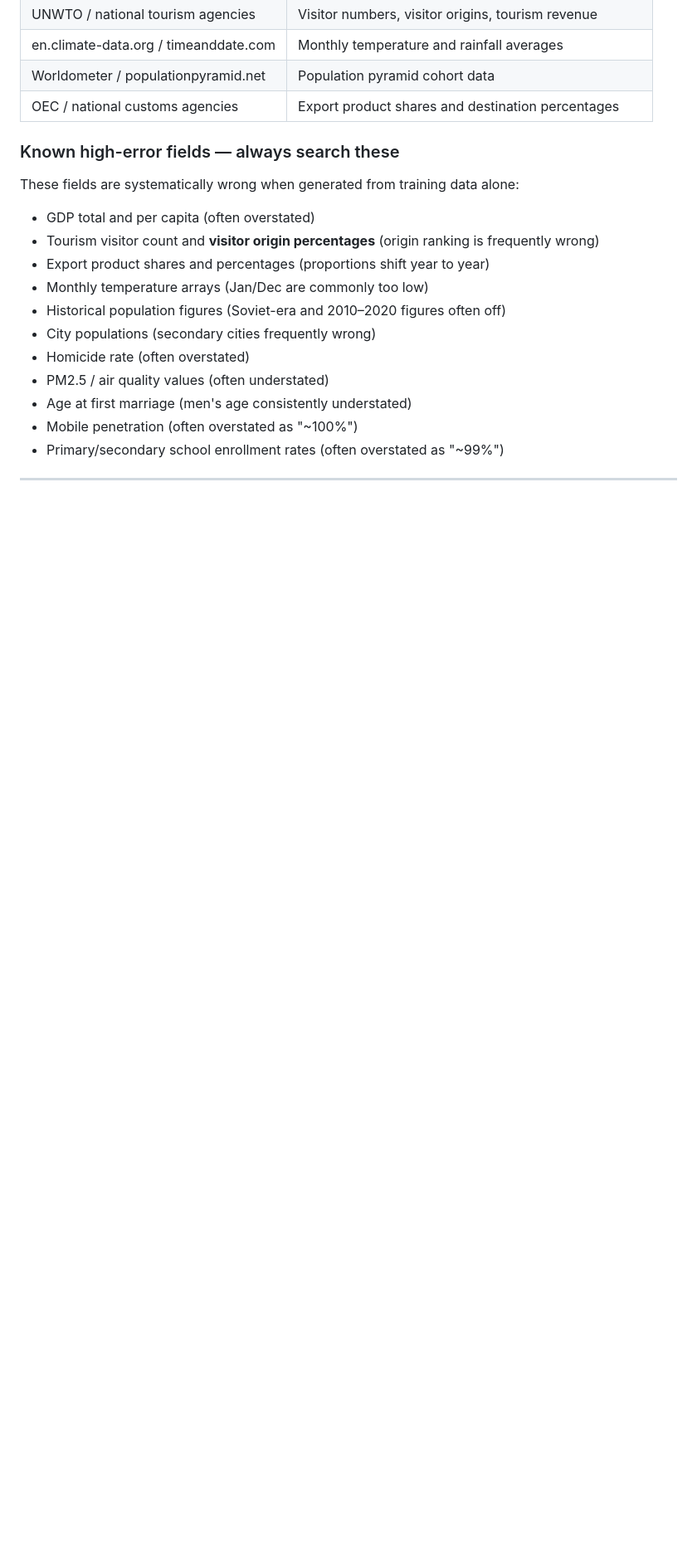
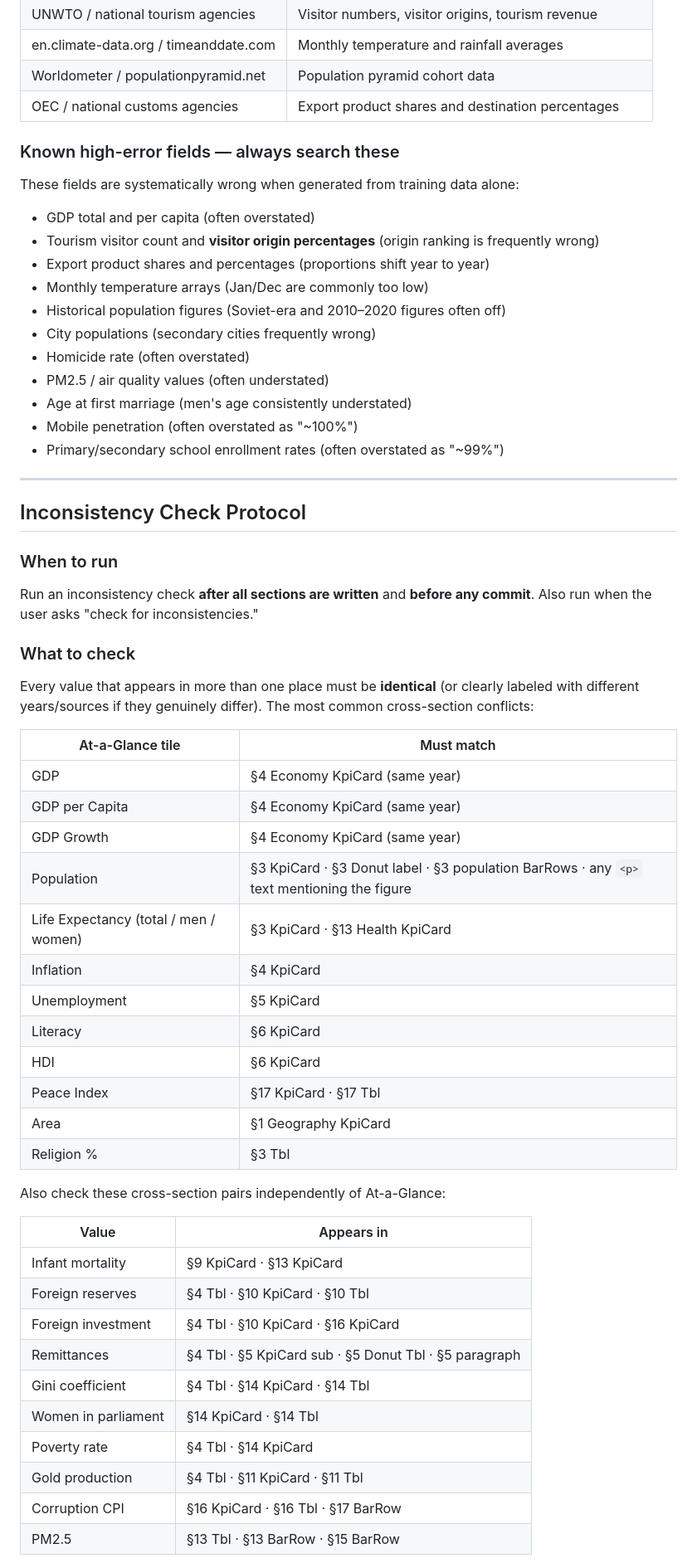
Before and after one commit to iAlmirPro/iAlmirPro.github.io, a Markdown page: dashboards/dashboard-design-system.md, the part around one of its changes. Shown at 83% size. Drawn GitHub-style; blank space fills up the shorter version.

Commit message:
Add inconsistency check protocol to design system
Documents the full cross-section consistency check: At-a-Glance vs
section KpiCards, known multi-occurrence value pairs (reserves, Gini,
infant mortality, remittances, gold, CPI, PM2.5, etc.), known traps
(area sources, population timing lag, LE methodology gap, GDP year
labeling), and the fix procedure (search → confirm → fix all instances
→ cite source in every sub/Tbl cell).

Co-Authored-By: Claude Sonnet 4.6 <noreply@anthropic.com>

```diff
--- a/dashboards/dashboard-design-system.md
+++ b/dashboards/dashboard-design-system.md
@@ -769,3 +769,42 @@ These fields are systematically wrong when generated from training data alone:
 
 ---
 
+## Inconsistency Check Protocol
+
+### When to run
+Run an inconsistency check **after all sections are written** and **before any commit**. Also run when the user asks "check for inconsistencies."
+
+### What to check
+
+Every value that appears in more than one place must be **identical** (or clearly labeled with different years/sources if they genuinely differ). The most common cross-section conflicts:
+
+| At-a-Glance tile | Must match |
+|---|---|
+| GDP | §4 Economy KpiCard (same year) |
+| GDP per Capita | §4 Economy KpiCard (same year) |
+| GDP Growth | §4 Economy KpiCard (same year) |
+| Population | §3 KpiCard · §3 Donut label · §3 population BarRows · any `<p>` text mentioning the figure |
+| Life Expectancy (total / men / women) | §3 KpiCard · §13 Health KpiCard |
+| Inflation | §4 KpiCard |
+| Unemployment | §5 KpiCard |
+| Literacy | §6 KpiCard |
+| HDI | §6 KpiCard |
+| Peace Index | §17 KpiCard · §17 Tbl |
+| Area | §1 Geography KpiCard |
+| Religion % | §3 Tbl |
+
+Also check these cross-section pairs independently of At-a-Glance:
+
+| Value | Appears in |
+|---|---|
+| Infant mortality | §9 KpiCard · §13 KpiCard |
+| Foreign reserves | §4 Tbl · §10 KpiCard · §10 Tbl |
+| Foreign investment | §4 Tbl · §10 KpiCard · §16 KpiCard |
+| Remittances | §4 Tbl · §5 KpiCard sub · §5 Donut Tbl · §5 paragraph |
+| Gini coefficient | §4 Tbl · §14 KpiCard · §14 Tbl |
+| Women in parliament | §14 KpiCard · §14 Tbl |
+| Poverty rate | §4 Tbl · §14 KpiCard |
+| Gold production | §4 Tbl · §11 KpiCard · §11 Tbl |
+| Corruption CPI | §16 KpiCard · §16 Tbl · §17 BarRow |
+| PM2.5 | §13 Tbl · §13 BarRow · §15 BarRow |
+
```
Also changed, not shown: other parts of dashboards/dashboard-design-system.md (+23 -0 lines).
